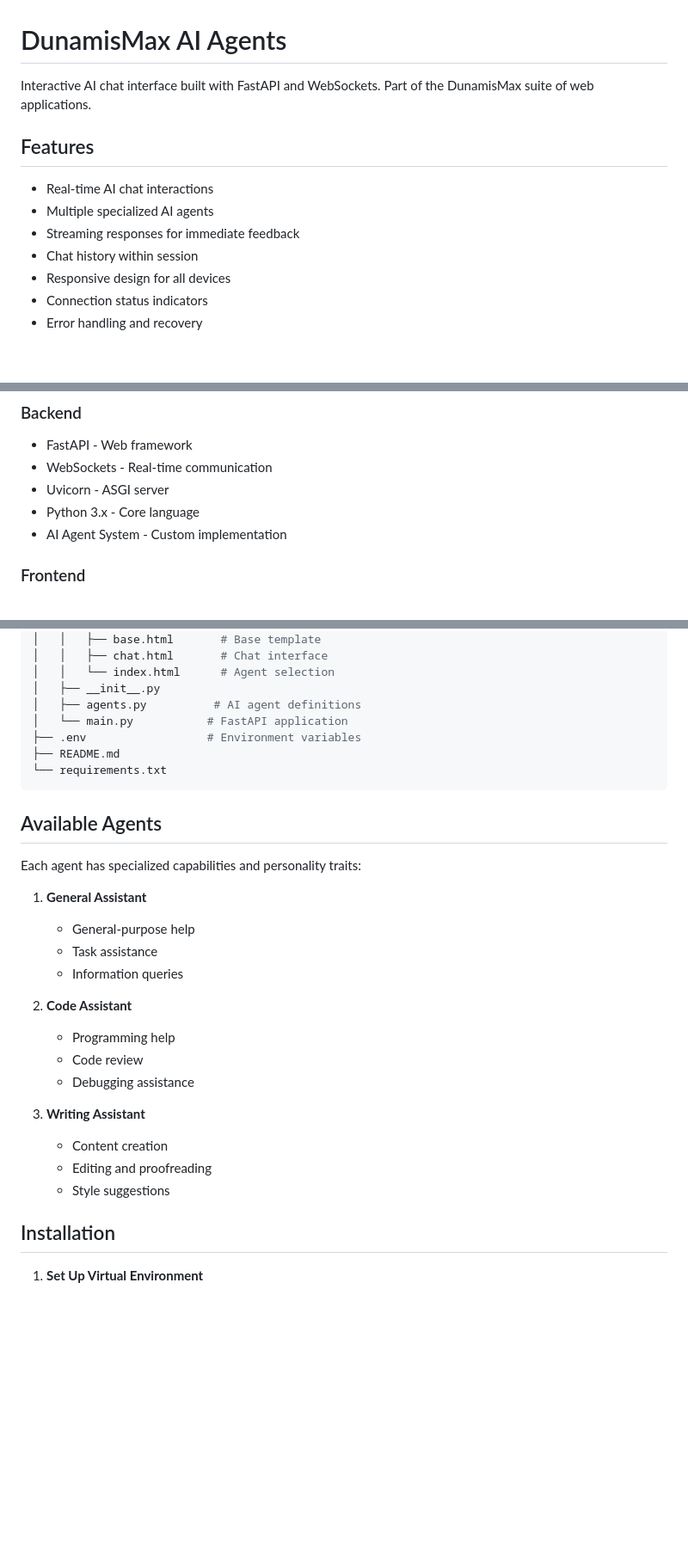
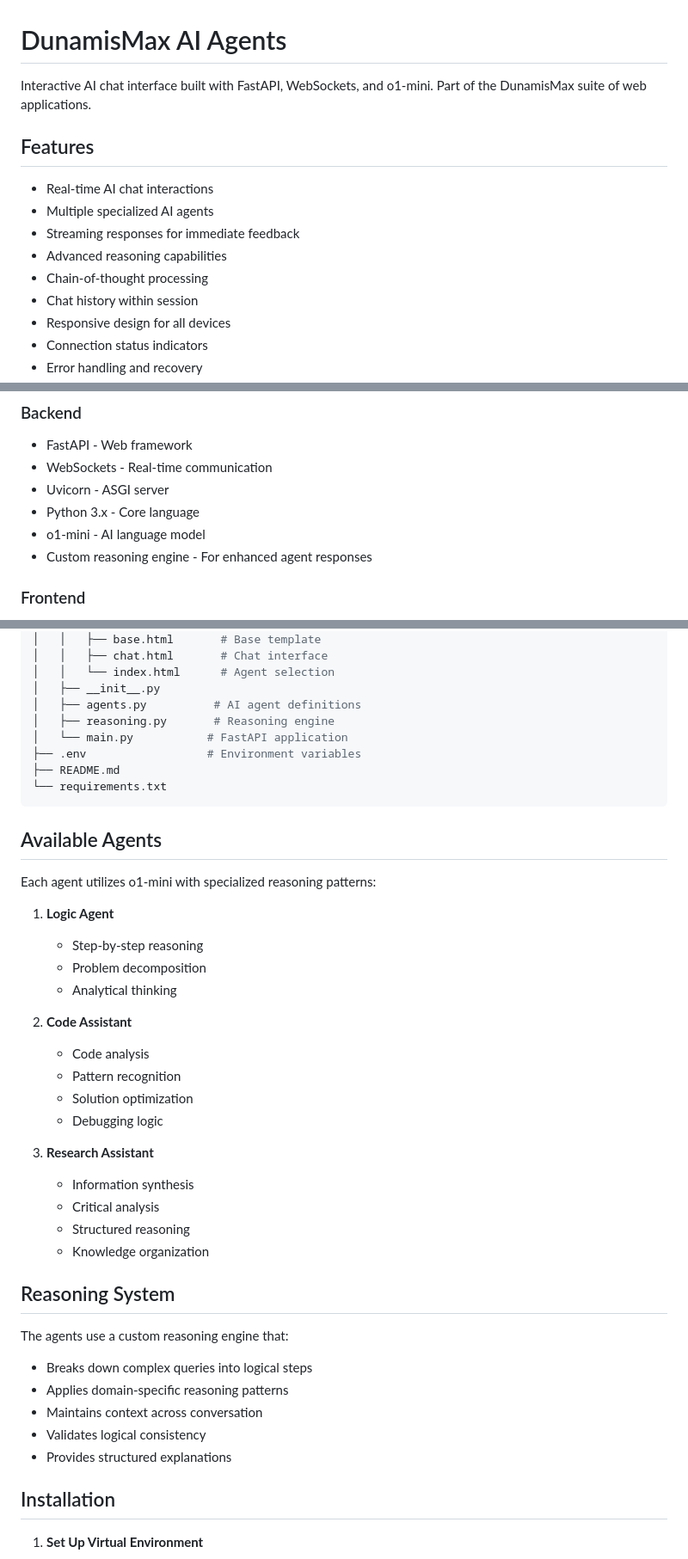
Before and after one commit to dunamismax/web, a Markdown page: ai_agents/README.md, 3 parts joined by grey strips. Shown at 86% size. GitHub-like rendering; blank space fills up the shorter version.

```diff
--- a/ai_agents/README.md
+++ b/ai_agents/README.md
@@ -1,12 +1,14 @@
 # DunamisMax AI Agents
 
-Interactive AI chat interface built with FastAPI and WebSockets. Part of the DunamisMax suite of web applications.
+Interactive AI chat interface built with FastAPI, WebSockets, and o1-mini. Part of the DunamisMax suite of web applications.
 
 ## Features
 
 - Real-time AI chat interactions
 - Multiple specialized AI agents
 - Streaming responses for immediate feedback
+- Advanced reasoning capabilities
+- Chain-of-thought processing
 - Chat history within session
 - Responsive design for all devices
 - Connection status indicators
@@ -22,7 +24,8 @@ Interactive AI chat interface built with FastAPI and WebSockets. Part of the Dun
 - WebSockets - Real-time communication
 - Uvicorn - ASGI server
 - Python 3.x - Core language
-- AI Agent System - Custom implementation
+- o1-mini - AI language model
+- Custom reasoning engine - For enhanced agent responses
 
 ### Frontend
 
@@ -56,6 +59,7 @@ ai_agents/
 │   │   └── index.html      # Agent selection
 │   ├── __init__.py
 │   ├── agents.py          # AI agent definitions
+│   ├── reasoning.py       # Reasoning engine
 │   └── main.py           # FastAPI application
 ├── .env                  # Environment variables
 ├── README.md
@@ -64,22 +68,34 @@ ai_agents/
 
 ## Available Agents
 
-Each agent has specialized capabilities and personality traits:
+Each agent utilizes o1-mini with specialized reasoning patterns:
 
-1. **General Assistant**
-   - General-purpose help
-   - Task assistance
-   - Information queries
+1. **Logic Agent**
+   - Step-by-step reasoning
+   - Problem decomposition
+   - Analytical thinking
 
 2. **Code Assistant**
-   - Programming help
-   - Code review
-   - Debugging assistance
+   - Code analysis
+   - Pattern recognition
+   - Solution optimization
+   - Debugging logic
 
-3. **Writing Assistant**
-   - Content creation
-   - Editing and proofreading
-   - Style suggestions
+3. **Research Assistant**
+   - Information synthesis
+   - Critical analysis
+   - Structured reasoning
+   - Knowledge organization
+
+## Reasoning System
+
+The agents use a custom reasoning engine that:
+
+- Breaks down complex queries into logical steps
+- Applies domain-specific reasoning patterns
+- Maintains context across conversation
+- Validates logical consistency
+- Provides structured explanations
 
 ## Installation
 
```
Also changed, not shown: other parts of ai_agents/README.md (+21 -2 lines), 1 other file.
